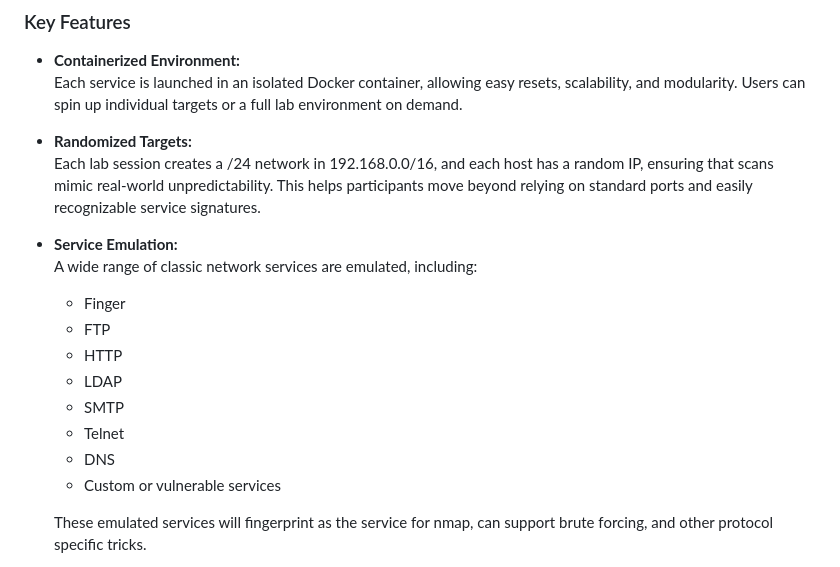
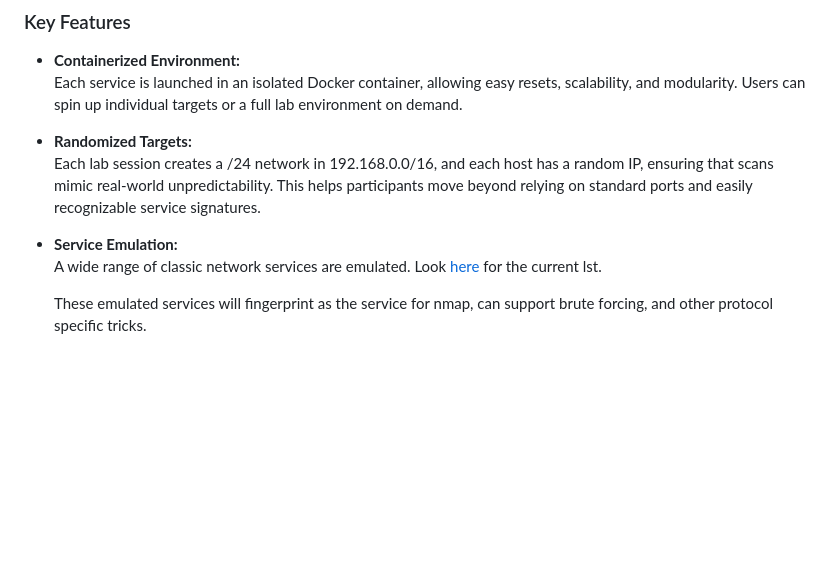
Before and after one commit to unspecific/nmap-firing-range, a Markdown page: README.md, the part around the change. GitHub-like rendering; blank space fills up the shorter version.

Commit message:
tweaker...  tweaking away

```diff
--- a/README.md
+++ b/README.md
@@ -16,15 +16,7 @@ What started as a simple idea has evolved into a flexible, containerized lab env
   Each lab session creates a /24 network in 192.168.0.0/16, and each host has a random IP, ensuring that scans mimic real-world unpredictability. This helps participants move beyond relying on standard ports and easily recognizable service signatures.
 
 - **Service Emulation:**
-  A wide range of classic network services are emulated, including:
-  - Finger
-  - FTP
-  - HTTP
-  - LDAP
-  - SMTP
-  - Telnet
-  - DNS
-  - Custom or vulnerable services
+  A wide range of classic network services are emulated.  Look [here](nfr-target-services.txt) for the current lst.
 
   These emulated services will fingerprint as the service for nmap, can support brute forcing, and other protocol specific tricks.
 
```
